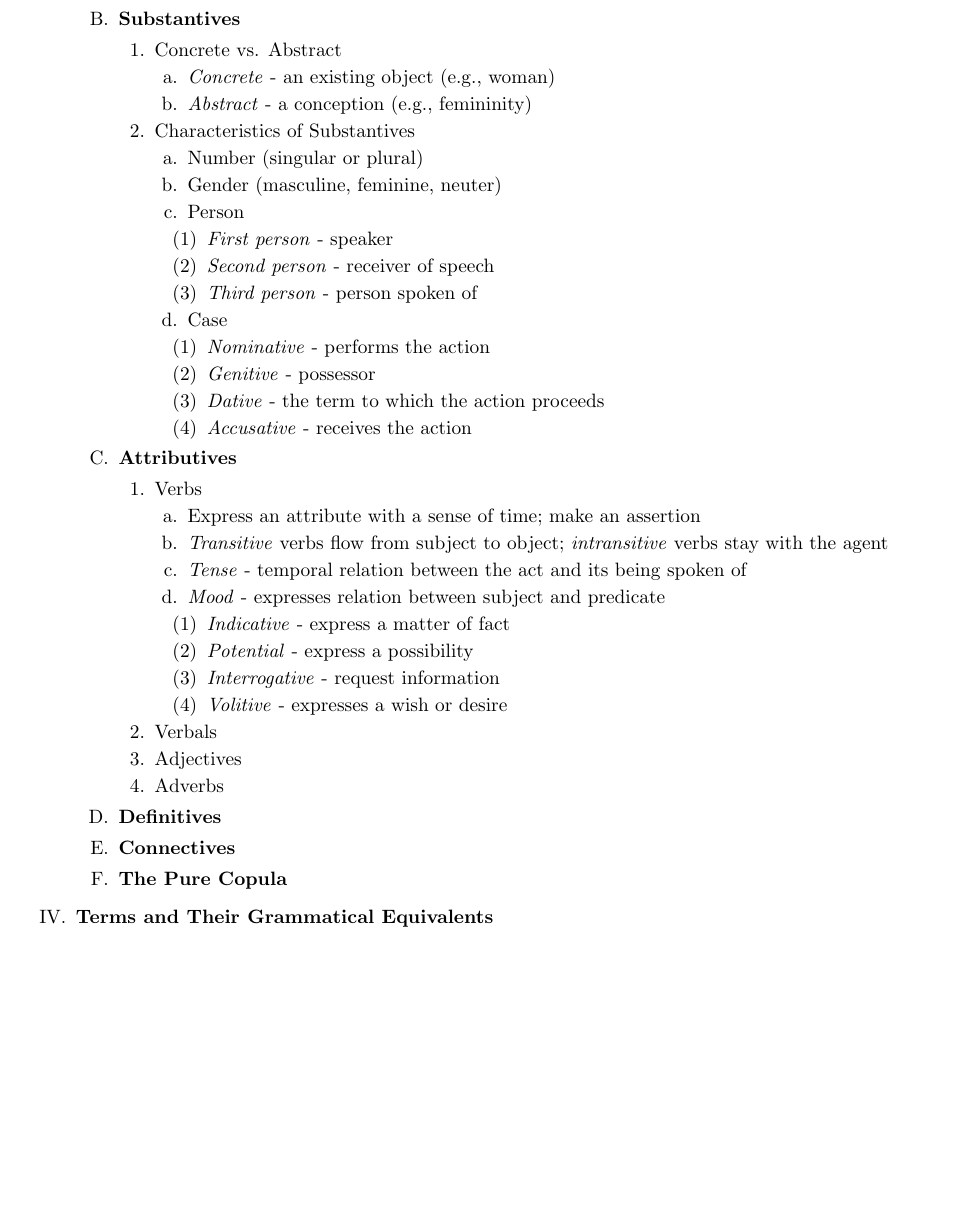
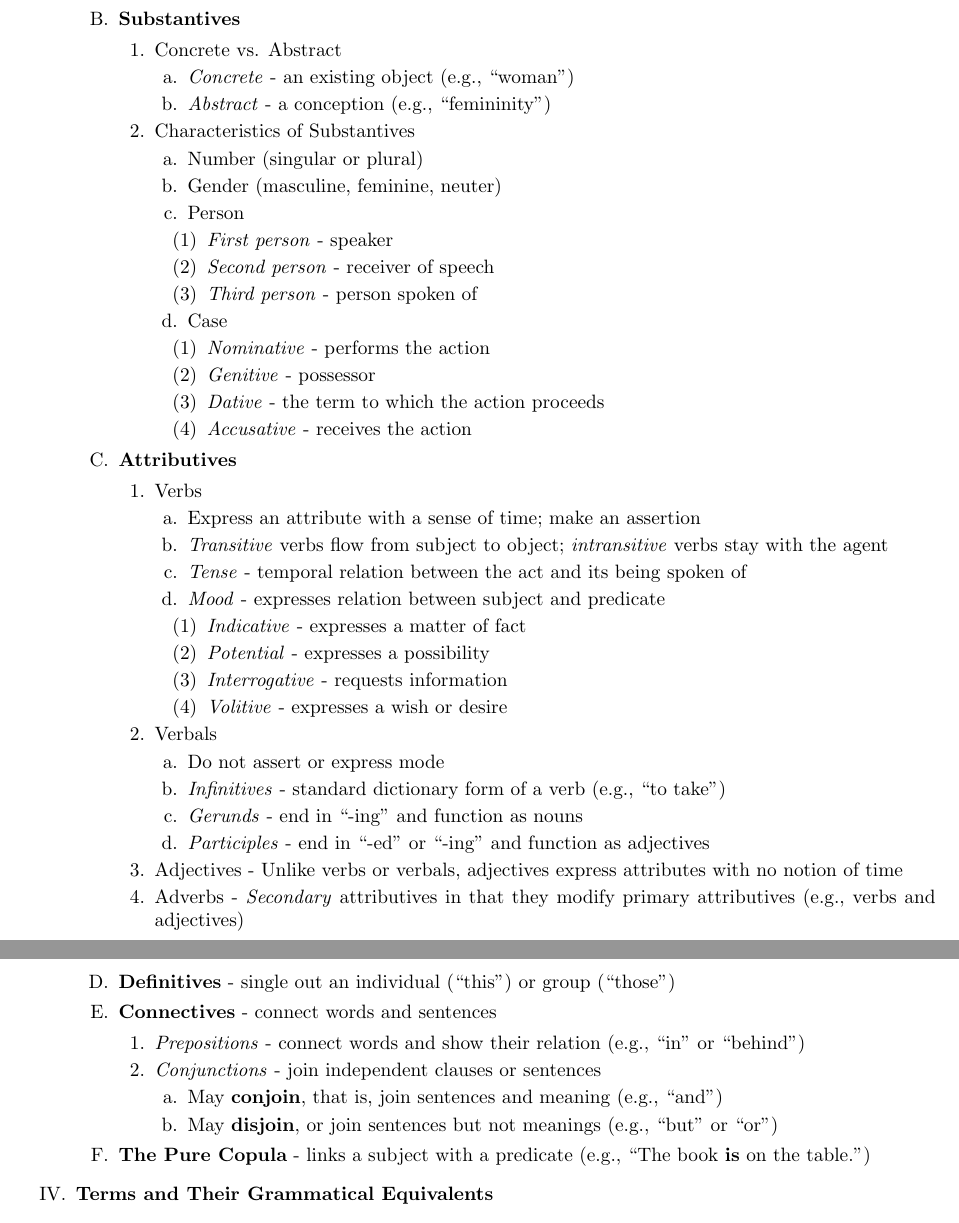
Before and after one commit to TachyonShane/BookOutlines, a LaTeX document (TheTrivium.tex): part of page 3 of 4 before the commit and two parts of pages 3 and 4 of 4 after it, the two joined at a grey line, cut so that both start at the same text, the shorter picture padded with empty space. Compiled offline with pdfLaTeX.

Commit message:
expanded attributives

```diff
--- a/TheTrivium.tex
+++ b/TheTrivium.tex
@@ -121,8 +121,8 @@
       \begin{outline}
       \item Concrete vs. Abstract
         \begin{outline}
-          \item \textit{Concrete} - an existing object (e.g., woman)
-          \item \textit{Abstract} - a conception (e.g., femininity)
+          \item \textit{Concrete} - an existing object (e.g., ``woman")
+          \item \textit{Abstract} - a conception (e.g., ``femininity")
         \end{outline}
       \item Characteristics of Substantives
       \begin{outline}
@@ -152,19 +152,34 @@
             \item \textit{Tense} - temporal relation between the act and its being spoken of
             \item \textit{Mood} - expresses relation between subject and predicate
             \begin{outline}
-              \item \textit{Indicative} - express a matter of fact
-              \item \textit{Potential} - express a possibility
-              \item \textit{Interrogative} - request information
+              \item \textit{Indicative} - expresses a matter of fact
+              \item \textit{Potential} - expresses a possibility
+              \item \textit{Interrogative} - requests information
               \item \textit{Volitive} - expresses a wish or desire
             \end{outline}
            \end{outline}
         \item Verbals
-        \item Adjectives
-        \item Adverbs
+          \begin{outline}
+            \item Do not assert or express mode
+            \item \textit{Infinitives} - standard dictionary form of a verb (e.g., ``to take")
+            \item \textit{Gerunds} -  end in ``-ing" and function as nouns
+            \item \textit{Participles} - end in ``-ed" or ``-ing" and function as adjectives
+          \end{outline}
+        \item Adjectives - Unlike verbs or verbals, adjectives express attributes with no notion of time
+        \item Adverbs - \textit{Secondary} attributives in that they modify primary attributives (e.g., verbs and adjectives)
         \end{outline}
-    \item {\bf Definitives}
-    \item {\bf Connectives}
-    \item {\bf The Pure Copula}
+        \newpage
+    \item {\bf Definitives} - single out an individual (``this") or group (``those")
+    \item {\bf Connectives} - connect words and sentences
+      \begin{outline}
+        \item \textit{Prepositions} - connect words and show their relation (e.g., ``in" or ``behind")
+        \item \textit{Conjunctions} - join independent clauses or sentences
+          \begin{outline}
+            \item May {\bf conjoin}, that is, join sentences and meaning (e.g., ``and")
+            \item May {\bf disjoin}, or join sentences but not meanings (e.g., ``but" or ``or")
+          \end{outline}
+        \end{outline}
+    \item {\bf The Pure Copula} - links a subject with a predicate (e.g., ``The book {\bf is} on the table.")
   \end{outline}
   \item {\bf Terms and Their Grammatical Equivalents}
   \item {\bf Propositions and Their Grammatical Expression}
```
Also changed, not shown: TheTrivium.pdf, TheTrivium.tex (2 more changed lines).
